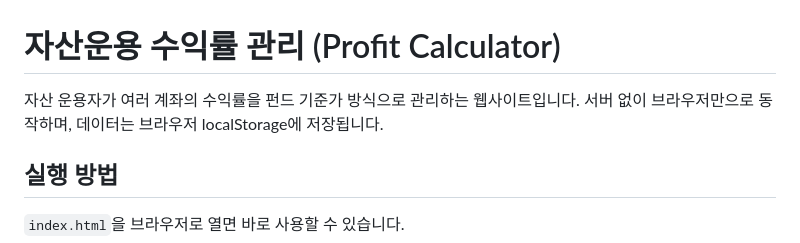
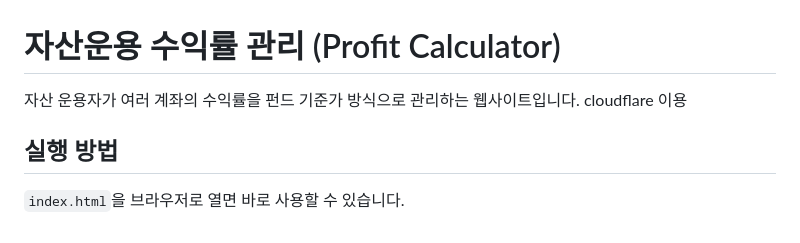
Before and after one commit to dongyunoss/profit-calculator, a Markdown page: README.md, the part around the change. Drawn GitHub-style.

Commit message:
Update README.md
Signed-off-by: dongyunoss <163494036+dongyunoss@users.noreply.github.com>

```diff
--- a/README.md
+++ b/README.md
@@ -1,7 +1,7 @@
 # 자산운용 수익률 관리 (Profit Calculator)
 
 자산 운용자가 여러 계좌의 수익률을 펀드 기준가 방식으로 관리하는 웹사이트입니다.
-서버 없이 브라우저만으로 동작하며, 데이터는 브라우저 localStorage에 저장됩니다.
+cloudflare 이용
 
 ## 실행 방법
 
```
